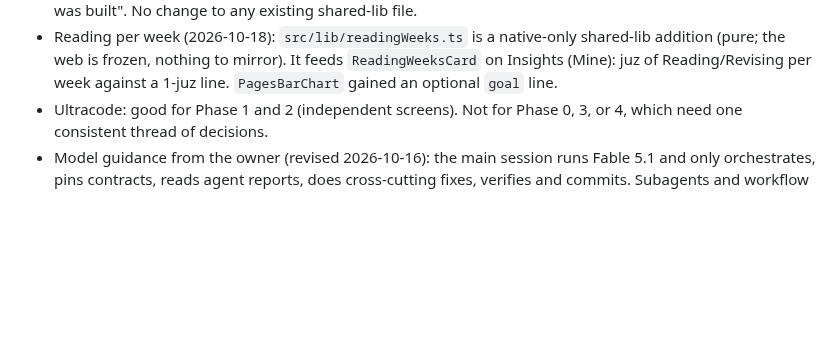
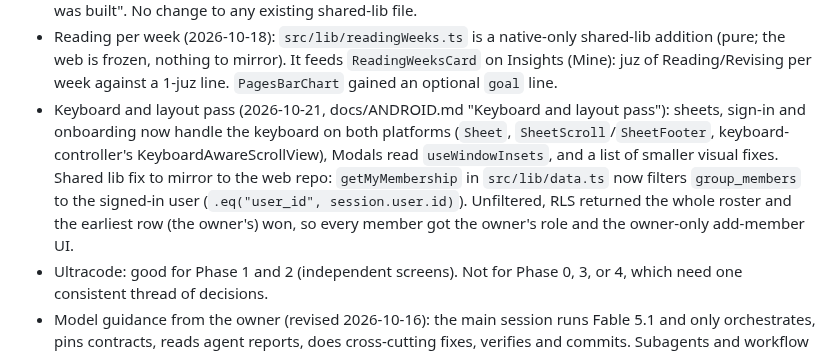
Before and after one commit to danyalkn/iqra, a Markdown page: docs/HANDOFF.md, the part around the change. GitHub-like rendering; blank space fills up the shorter version.

```diff
--- a/docs/HANDOFF.md
+++ b/docs/HANDOFF.md
@@ -560,6 +560,16 @@ once Apple approves the entitlement; do not block Phase 3 on it.
   shared-lib addition (pure; the web is frozen, nothing to mirror). It feeds
   `ReadingWeeksCard` on Insights (Mine): juz of Reading/Revising per week
   against a 1-juz line. `PagesBarChart` gained an optional `goal` line.
+- Keyboard and layout pass (2026-10-21, docs/ANDROID.md "Keyboard and
+  layout pass"): sheets, sign-in and onboarding now handle the keyboard
+  on both platforms (`Sheet`, `SheetScroll`/`SheetFooter`,
+  keyboard-controller's KeyboardAwareScrollView), Modals read
+  `useWindowInsets`, and a list of smaller visual fixes. Shared lib fix to
+  mirror to the web repo: `getMyMembership` in `src/lib/data.ts` now
+  filters `group_members` to the signed-in user
+  (`.eq("user_id", session.user.id)`). Unfiltered, RLS returned the whole
+  roster and the earliest row (the owner's) won, so every member got the
+  owner's role and the owner-only add-member UI.
 - Ultracode: good for Phase 1 and 2 (independent screens). Not for Phase 0,
   3, or 4, which need one consistent thread of decisions.
 - Model guidance from the owner (revised 2026-10-16): the main session runs
```
Also changed, not shown: docs/ANDROID.md (+92 -6 lines).
